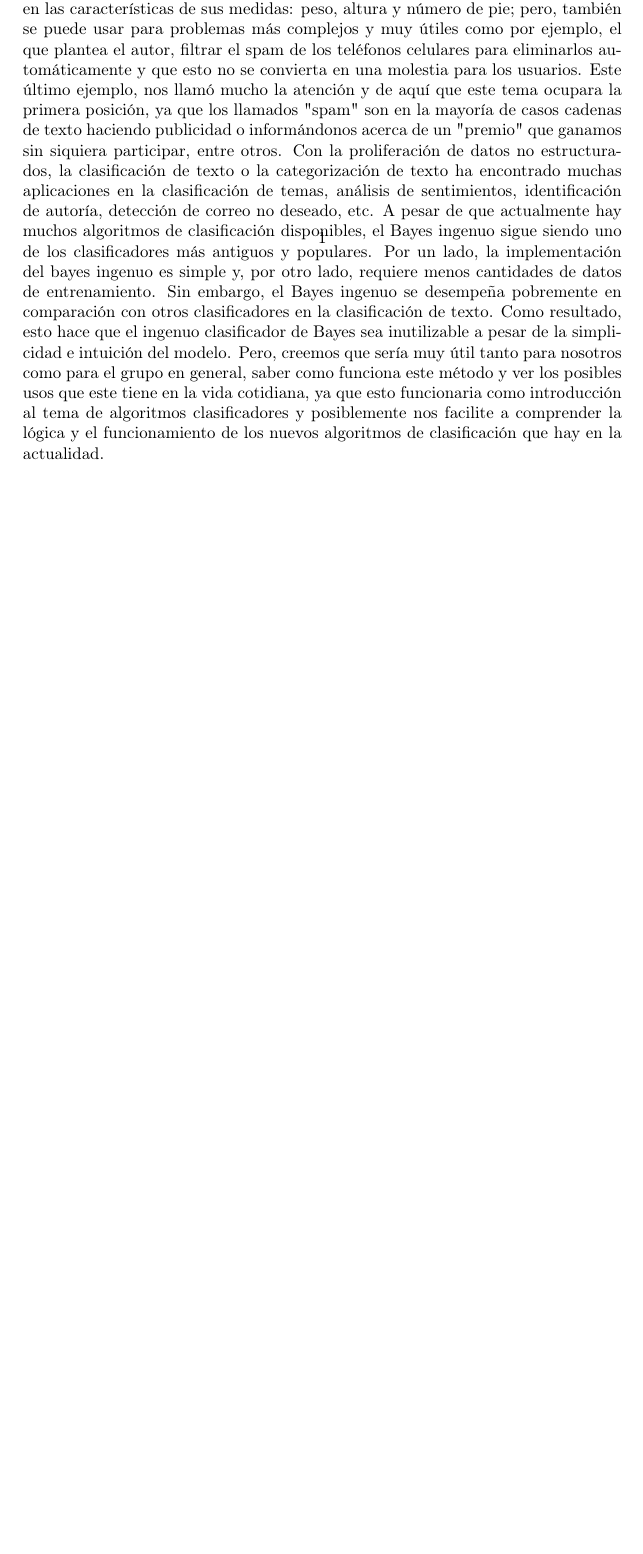
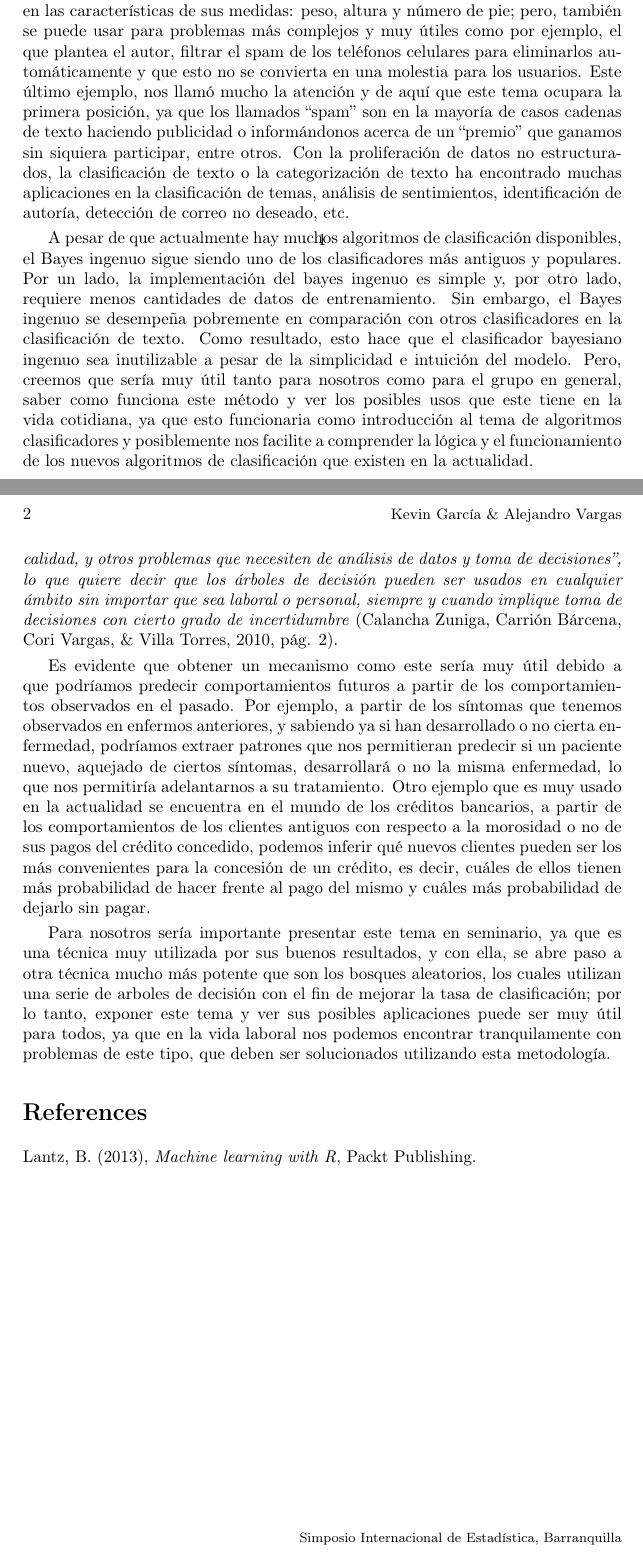
Before and after one commit to KevinChica1128/SEMINARIO, a LaTeX document (INFORME/Guidelines for authors.tex): part of the page before the commit and two parts of pages 1 and 2 of 2 after it, the two joined at a grey line, cut so that both start at the same text, the shorter picture padded with empty space. Compiled offline with pdfLaTeX; the source files are stored in an older character set and shown here as Unicode.

Commit message:
reseñas

```diff
--- a/INFORME/Guidelines for authors.tex
+++ b/INFORME/Guidelines for authors.tex
@@ -46,11 +46,17 @@
 \subsection{Aprendizaje probabilístico - clasificación usando bayes ingenuo(cap 4 - Lantz 2013)}
 El aprendizaje probabilístico, expuesto por \citeasnoun{L} en el cuarto capitulo de su libro, es un tema que nos pareció muy interesante ya que utiliza la estadística bayesiana, más específicamente el teorema de Bayes, para tratar de predecir o clasificar, modelando la incertidumbre por medio de probabilidades y utilizando internamente pruebas de hipótesis.
 
-Investigando un poco a fondo sobre este tema, nos dimos cuenta que es un método muy utilizado en la actualidad en diversos contextos por su uso práctico y los buenos resultados en la mayoría de los casos. Por ejemplo, se puede utilizar para algo muy trivial, como clasificar una persona en hombre o mujer basándonos en las características de sus medidas: peso, altura y número de pie; pero, también se puede usar para problemas más complejos y muy útiles como por ejemplo, el que plantea el autor, filtrar el spam de los teléfonos celulares para eliminarlos automáticamente y que esto no se convierta en una molestia para los usuarios. Este último ejemplo, nos llamó mucho la atención y de aquí que este tema ocupara la primera posición, ya que los llamados "spam" son en la mayoría de casos cadenas de texto haciendo publicidad o informándonos acerca de un "premio" que ganamos sin siquiera participar, entre otros. Con la proliferación de datos no estructurados, la clasificación de texto o la categorización de texto ha encontrado muchas aplicaciones en la clasificación de temas, análisis de sentimientos, identificación de autoría, detección de correo no deseado, etc. A pesar de que actualmente hay muchos algoritmos de clasificación disponibles, el Bayes ingenuo sigue siendo uno de los clasificadores más antiguos y populares. Por un lado, la implementación del bayes ingenuo es simple y, por otro lado, requiere menos cantidades de datos de entrenamiento. Sin embargo, el Bayes ingenuo se desempeña pobremente en comparación con otros clasificadores en la clasificación de texto. Como resultado, esto hace que el ingenuo clasificador de Bayes sea inutilizable a pesar de la simplicidad e intuición del modelo. Pero, creemos que sería muy útil tanto para nosotros como para el grupo en general, saber como funciona este método y ver los posibles usos que este tiene en la vida cotidiana, ya que esto funcionaria como introducción al tema de algoritmos clasificadores y posiblemente nos facilite a comprender la lógica y el funcionamiento de los nuevos algoritmos de clasificación que hay en la actualidad.
-\subsection{Clasificación usando reglas y arboles de decisión(cap 5 - Lantz 2013)}
+Investigando un poco a fondo sobre este tema, nos dimos cuenta que es un método muy utilizado en la actualidad en diversos contextos por su uso práctico y los buenos resultados en la mayoría de los casos. Por ejemplo, se puede utilizar para algo muy trivial, como clasificar una persona en hombre o mujer basándonos en las características de sus medidas: peso, altura y número de pie; pero, también se puede usar para problemas más complejos y muy útiles como por ejemplo, el que plantea el autor, filtrar el spam de los teléfonos celulares para eliminarlos automáticamente y que esto no se convierta en una molestia para los usuarios. Este último ejemplo, nos llamó mucho la atención y de aquí que este tema ocupara la primera posición, ya que los llamados ``spam'' son en la mayoría de casos cadenas de texto haciendo publicidad o informándonos acerca de un ``premio'' que ganamos sin siquiera participar, entre otros. Con la proliferación de datos no estructurados, la clasificación de texto o la categorización de texto ha encontrado muchas aplicaciones en la clasificación de temas, análisis de sentimientos, identificación de autoría, detección de correo no deseado, etc.
 
+A pesar de que actualmente hay muchos algoritmos de clasificación disponibles, el Bayes ingenuo sigue siendo uno de los clasificadores más antiguos y populares. Por un lado, la implementación del bayes ingenuo es simple y, por otro lado, requiere menos cantidades de datos de entrenamiento. Sin embargo, el Bayes ingenuo se desempeña pobremente en comparación con otros clasificadores en la clasificación de texto. Como resultado, esto hace que el clasificador bayesiano ingenuo sea inutilizable a pesar de la simplicidad e intuición del modelo. Pero, creemos que sería muy útil tanto para nosotros como para el grupo en general, saber como funciona este método y ver los posibles usos que este tiene en la vida cotidiana, ya que esto funcionaria como introducción al tema de algoritmos clasificadores y posiblemente nos facilite a comprender la lógica y el funcionamiento de los nuevos algoritmos de clasificación que existen en la actualidad.
+\subsection{Divide y vencerás - Clasificación usando reglas y arboles de decisión(cap 5 - Lantz 2013)}
+La clasificación usando reglas y arboles de decisión, expuesto por \citeasnoun{L} en el quinto capitulo de su libro, al igual que el tema anterior, nos pareció interesante ya que básicamente, es un sistema de aprendizaje supervisado que aplica la estrategia ``divide y vencerás'' para hacer la clasificación, implementando métodos y técnicas para la realización de procesos inteligentes, representando así el conocimiento y el aprendizaje, con el propósito de automatizar tareas. Su utilización y metodología es algo semejante al tema anterior, ya que dado un conjunto de datos se fabrican diagramas de construcciones lógicas, muy similares a los sistemas de predicción basados en reglas, que sirven para representar y categorizar una serie de condiciones que ocurren de forma sucesiva, para la resolución de un problema.
 
+\textit{``Por su estructura son fáciles de comprender y analizar; su utilización cotidiana se puede dar en diagnósticos médicos, predicciones meteorológicas, controles de calidad, y otros problemas que necesiten de análisis de datos y toma de decisiones'', lo que quiere decir que los árboles de decisión pueden ser usados en cualquier ámbito sin importar que sea laboral o personal, siempre y cuando implique toma de decisiones con cierto grado de incertidumbre} (Calancha Zuniga, Carrión Bárcena, Cori Vargas, \& Villa Torres, 2010, pág. 2).
 
+Es evidente que obtener un mecanismo como este sería muy útil debido a que podríamos predecir comportamientos futuros a partir de los comportamientos observados en el pasado. Por ejemplo, a partir de los síntomas que tenemos observados en enfermos anteriores, y sabiendo ya si han desarrollado o no cierta enfermedad, podríamos extraer patrones que nos permitieran predecir si un paciente nuevo, aquejado de ciertos síntomas, desarrollará o no la misma enfermedad, lo que nos permitiría adelantarnos a su tratamiento. Otro ejemplo que es muy usado en la actualidad se encuentra en el mundo de los créditos bancarios, a partir de los comportamientos de los clientes antiguos con respecto a la morosidad o no de sus pagos del crédito concedido, podemos inferir qué nuevos clientes pueden ser los más convenientes para la concesión de un crédito, es decir, cuáles de ellos tienen más probabilidad de hacer frente al pago del mismo y cuáles más probabilidad de dejarlo sin pagar.
+
+Para nosotros sería importante presentar este tema en seminario, ya que es una técnica muy utilizada por sus buenos resultados, y con ella, se abre paso a otra técnica mucho más potente que son los bosques aleatorios, los cuales utilizan una serie de arboles de decisión con el fin de mejorar la tasa de clasificación; por lo tanto, exponer este tema y ver sus posibles aplicaciones puede ser muy útil para todos, ya que en la vida laboral nos podemos encontrar tranquilamente con problemas de este tipo, que deben ser solucionados utilizando esta metodología.
 
 
 
```
Also changed, not shown: INFORME/Guidelines for authors.pdf, 3 other files.
